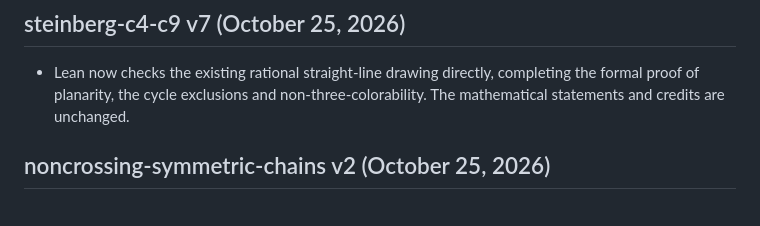
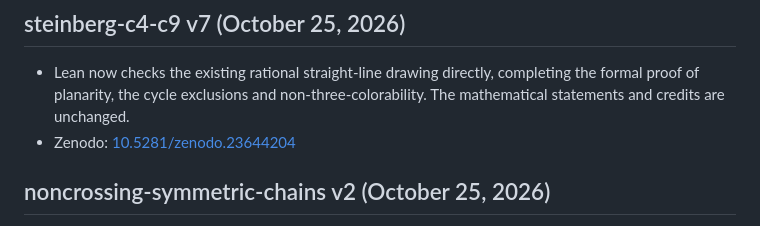
Before and after one commit to 6/clank-lab, a Markdown page: CHANGELOG.md, the part around the change. GitHub-like rendering.

```diff
--- a/CHANGELOG.md
+++ b/CHANGELOG.md
@@ -7,6 +7,7 @@ Zenodo records.
 ## steinberg-c4-c9 v7 (October 25, 2026)
 
 - Lean now checks the existing rational straight-line drawing directly, completing the formal proof of planarity, the cycle exclusions and non-three-colorability. The mathematical statements and credits are unchanged.
+- Zenodo: [10.5281/zenodo.23644204](https://doi.org/10.5281/zenodo.23644204)
 
 ## noncrossing-symmetric-chains v2 (October 25, 2026)
 
```
Also changed, not shown: results/steinberg-c4-c9/README.md (+2 -5 lines).
